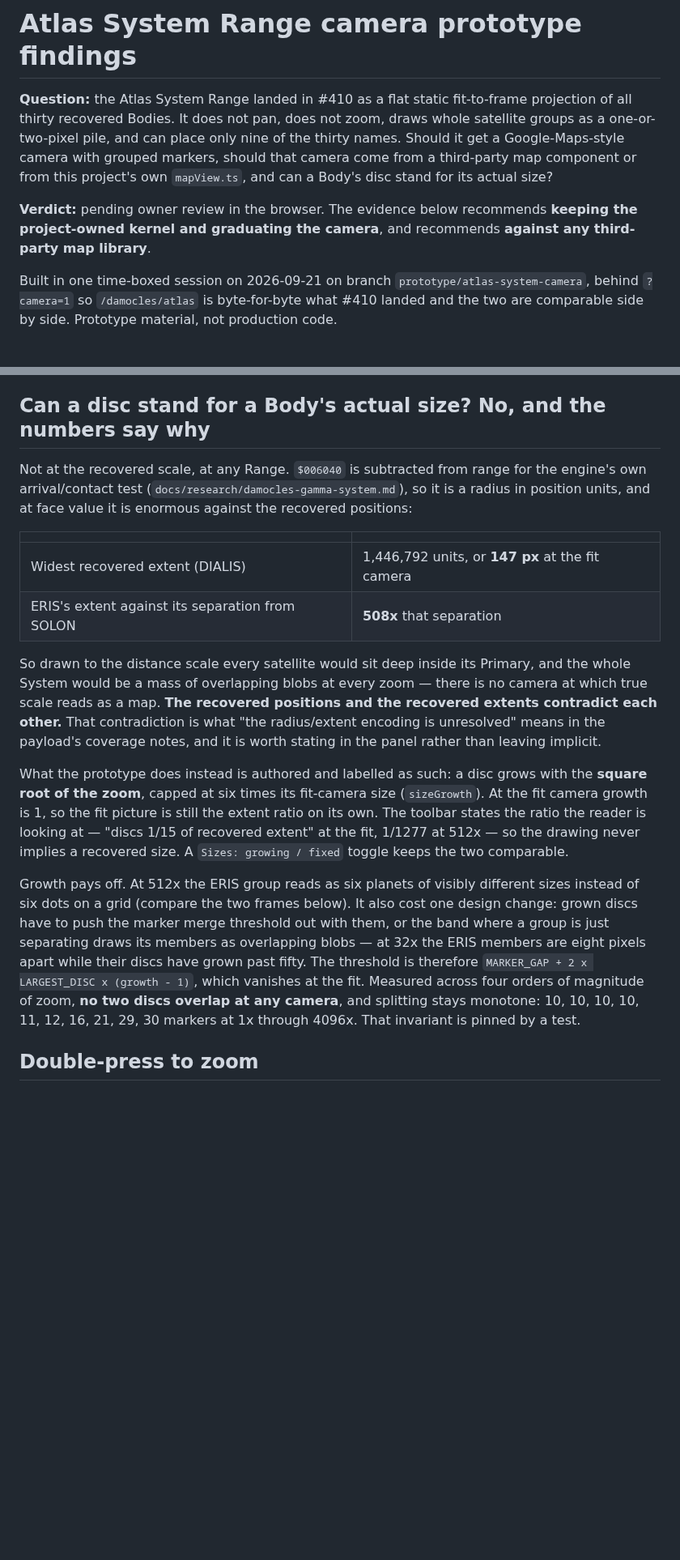
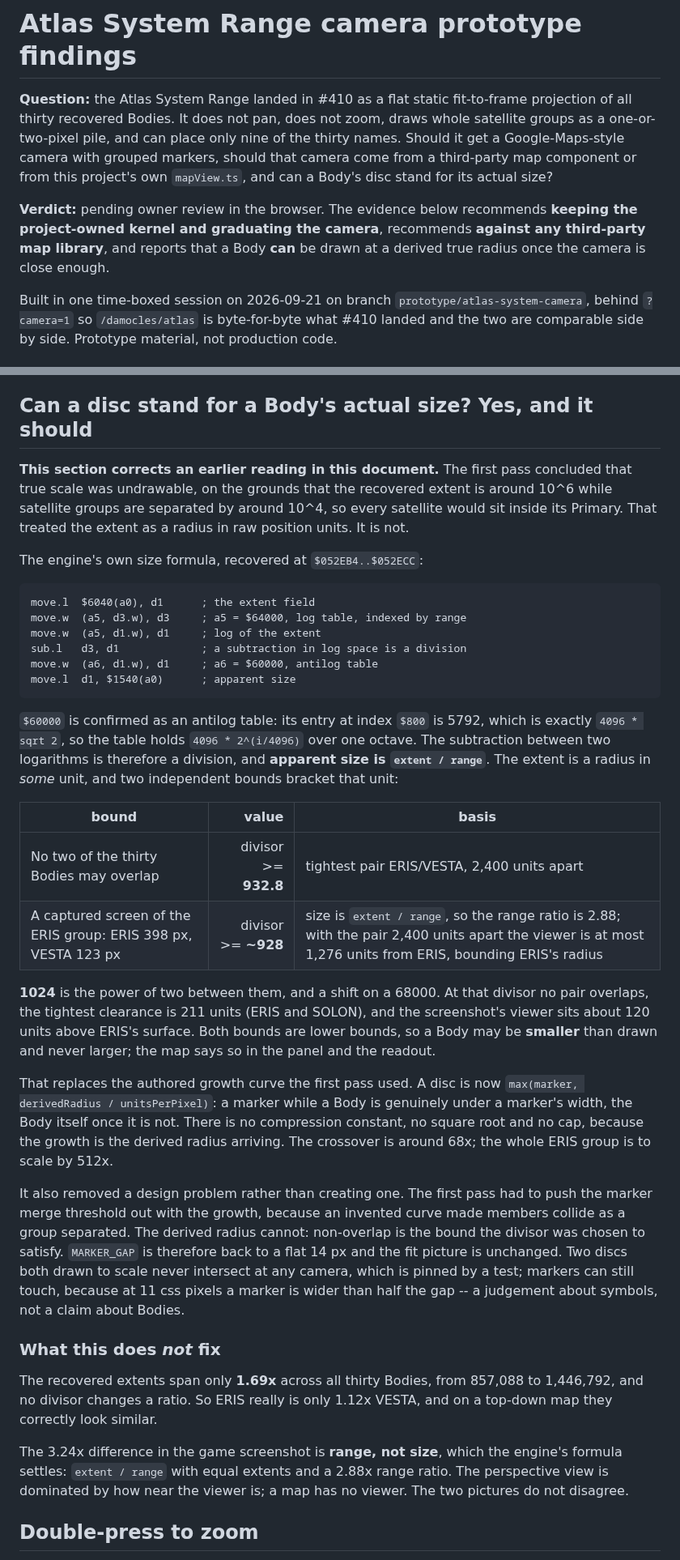
Before and after one commit to odogono/mercenary, a Markdown page: docs/research/atlas-system-camera-prototype.md, 2 parts joined by grey strips. Shown at 81% size. GitHub-like rendering; blank space fills up the shorter version.

````diff
--- a/docs/research/atlas-system-camera-prototype.md
+++ b/docs/research/atlas-system-camera-prototype.md
@@ -2,7 +2,7 @@
 
 **Question:** the Atlas System Range landed in #410 as a flat static fit-to-frame projection of all thirty recovered Bodies. It does not pan, does not zoom, draws whole satellite groups as a one-or-two-pixel pile, and can place only nine of the thirty names. Should it get a Google-Maps-style camera with grouped markers, should that camera come from a third-party map component or from this project's own `mapView.ts`, and can a Body's disc stand for its actual size?
 
-**Verdict:** pending owner review in the browser. The evidence below recommends **keeping the project-owned kernel and graduating the camera**, and recommends **against any third-party map library**.
+**Verdict:** pending owner review in the browser. The evidence below recommends **keeping the project-owned kernel and graduating the camera**, recommends **against any third-party map library**, and reports that a Body **can** be drawn at a derived true radius once the camera is close enough.
 
 Built in one time-boxed session on 2026-09-21 on branch `prototype/atlas-system-camera`, behind `?camera=1` so `/damocles/atlas` is byte-for-byte what #410 landed and the two are comparable side by side. Prototype material, not production code.
 
@@ -47,20 +47,39 @@ In pixels of the current camera there is a wide plateau. At a 900x600 frame the
 - **`fitView` was not aspect-aware** (`mapView.ts` measured span across the width only). The Catalogue never noticed because `#map` is `aspect-ratio: 1`. On the Atlas's 900x600 stage it clipped MENTOR and JUNO off the map. Fixed additively: `fitView(points, aspect = 1)`, so the Catalogue's behaviour and tests are unchanged.
 - **`CLUSTER_GAP = 0.02`** is tuned for surface placements and would merge DIALIS with ICARUS. The Atlas needs its own threshold, so the flood fill was generalised to `clusterAll(points, gap)` and `clusterOf` re-expressed through it.
 
-## Can a disc stand for a Body's actual size? No, and the numbers say why
+## Can a disc stand for a Body's actual size? Yes, and it should
 
-Not at the recovered scale, at any Range. `$006040` is subtracted from range for the engine's own arrival/contact test (`docs/research/damocles-gamma-system.md`), so it is a radius in position units, and at face value it is enormous against the recovered positions:
+**This section corrects an earlier reading in this document.** The first pass concluded that true scale was undrawable, on the grounds that the recovered extent is around 10^6 while satellite groups are separated by around 10^4, so every satellite would sit inside its Primary. That treated the extent as a radius in raw position units. It is not.
 
-| | |
-| --- | --- |
-| Widest recovered extent (DIALIS) | 1,446,792 units, or **147 px** at the fit camera |
-| ERIS's extent against its separation from SOLON | **508x** that separation |
+The engine's own size formula, recovered at `$052EB4..$052ECC`:
 
-So drawn to the distance scale every satellite would sit deep inside its Primary, and the whole System would be a mass of overlapping blobs at every zoom — there is no camera at which true scale reads as a map. **The recovered positions and the recovered extents contradict each other.** That contradiction is what "the radius/extent encoding is unresolved" means in the payload's coverage notes, and it is worth stating in the panel rather than leaving implicit.
+```
+move.l  $6040(a0), d1      ; the extent field
+move.w  (a5, d3.w), d3     ; a5 = $64000, log table, indexed by range
+move.w  (a5, d1.w), d1     ; log of the extent
+sub.l   d3, d1             ; a subtraction in log space is a division
+move.w  (a6, d1.w), d1     ; a6 = $60000, antilog table
+move.l  d1, $1540(a0)      ; apparent size
+```
 
-What the prototype does instead is authored and labelled as such: a disc grows with the **square root of the zoom**, capped at six times its fit-camera size (`sizeGrowth`). At the fit camera growth is 1, so the fit picture is still the extent ratio on its own. The toolbar states the ratio the reader is looking at — "discs 1/15 of recovered extent" at the fit, 1/1277 at 512x — so the drawing never implies a recovered size. A `Sizes: growing / fixed` toggle keeps the two comparable.
+`$60000` is confirmed as an antilog table: its entry at index `$800` is 5792, which is exactly `4096 * sqrt 2`, so the table holds `4096 * 2^(i/4096)` over one octave. The subtraction between two logarithms is therefore a division, and **apparent size is `extent / range`**. The extent is a radius in *some* unit, and two independent bounds bracket that unit:
 
-Growth pays off. At 512x the ERIS group reads as six planets of visibly different sizes instead of six dots on a grid (compare the two frames below). It also cost one design change: grown discs have to push the marker merge threshold out with them, or the band where a group is just separating draws its members as overlapping blobs — at 32x the ERIS members are eight pixels apart while their discs have grown past fifty. The threshold is therefore `MARKER_GAP + 2 x LARGEST_DISC x (growth - 1)`, which vanishes at the fit. Measured across four orders of magnitude of zoom, **no two discs overlap at any camera**, and splitting stays monotone: 10, 10, 10, 10, 11, 12, 16, 21, 29, 30 markers at 1x through 4096x. That invariant is pinned by a test.
+| bound | value | basis |
+| --- | --: | --- |
+| No two of the thirty Bodies may overlap | divisor >= **932.8** | tightest pair ERIS/VESTA, 2,400 units apart |
+| A captured screen of the ERIS group: ERIS 398 px, VESTA 123 px | divisor >= **~928** | size is `extent / range`, so the range ratio is 2.88; with the pair 2,400 units apart the viewer is at most 1,276 units from ERIS, bounding ERIS's radius |
+
+**1024** is the power of two between them, and a shift on a 68000. At that divisor no pair overlaps, the tightest clearance is 211 units (ERIS and SOLON), and the screenshot's viewer sits about 120 units above ERIS's surface. Both bounds are lower bounds, so a Body may be **smaller** than drawn and never larger; the map says so in the panel and the readout.
+
+That replaces the authored growth curve the first pass used. A disc is now `max(marker, derivedRadius / unitsPerPixel)`: a marker while a Body is genuinely under a marker's width, the Body itself once it is not. There is no compression constant, no square root and no cap, because the growth is the derived radius arriving. The crossover is around 68x; the whole ERIS group is to scale by 512x.
+
+It also removed a design problem rather than creating one. The first pass had to push the marker merge threshold out with the growth, because an invented curve made members collide as a group separated. The derived radius cannot: non-overlap is the bound the divisor was chosen to satisfy. `MARKER_GAP` is therefore back to a flat 14 px and the fit picture is unchanged. Two discs both drawn to scale never intersect at any camera, which is pinned by a test; markers can still touch, because at 11 css pixels a marker is wider than half the gap -- a judgement about symbols, not a claim about Bodies.
+
+### What this does *not* fix
+
+The recovered extents span only **1.69x** across all thirty Bodies, from 857,088 to 1,446,792, and no divisor changes a ratio. So ERIS really is only 1.12x VESTA, and on a top-down map they correctly look similar.
+
+The 3.24x difference in the game screenshot is **range, not size**, which the engine's formula settles: `extent / range` with equal extents and a 2.88x range ratio. The perspective view is dominated by how near the viewer is; a map has no viewer. The two pictures do not disagree.
 
 ## Double-press to zoom
 
````
Also changed, not shown: other parts of docs/research/atlas-system-camera-prototype.md (+9 -12 lines), docs/frames/atlas-system-camera-eris-open-fixed.png, docs/frames/atlas-system-camera-eris-open.png, docs/frames/atlas-system-camera-fit.png, docs/frames/atlas-system-camera-mid-zoom.png (deleted), 4 other files.
